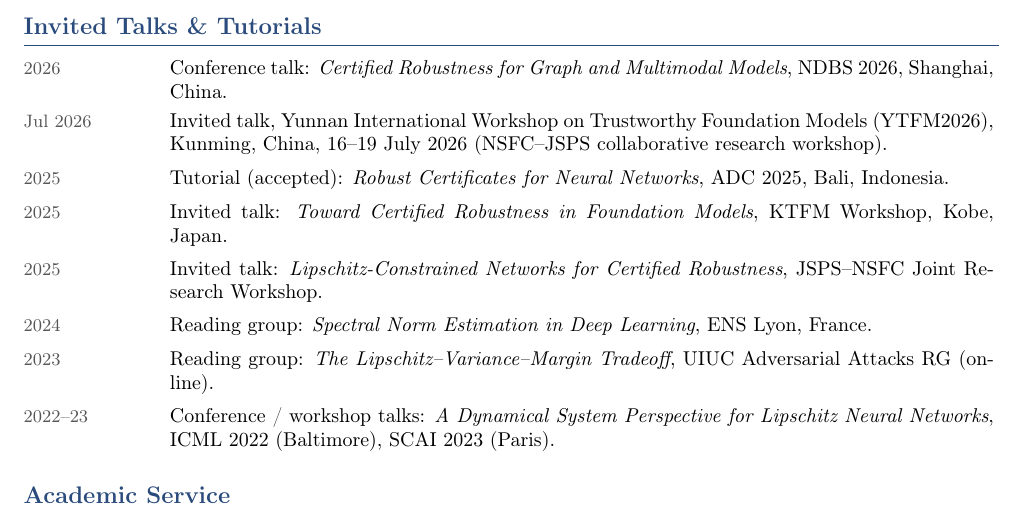
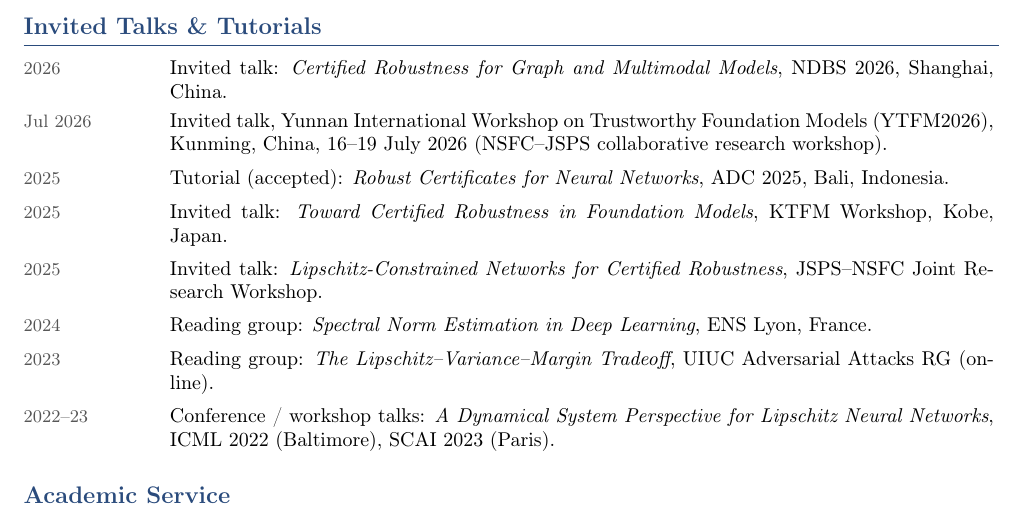
Before and after one commit to blaisedelattre/blaisedelattre.github.io, a LaTeX CV (CV/main_cv.tex): part of page 3 of 3, cut so that both start at the same text. Compiled offline with pdfLaTeX.

Commit message:
docs: Clarify NDBS 2026 invited speaker role

```diff
--- a/CV/main_cv.tex
+++ b/CV/main_cv.tex
@@ -168,7 +168,7 @@ and multimodal models.
 %----------------------------------------------------------- invited talks -----
 \newpage
 \section{Invited Talks \& Tutorials}
-\cv{2026}{Conference talk: \textit{Certified Robustness for Graph and Multimodal Models}, NDBS 2026, Shanghai, China.}
+\cv{2026}{Invited talk: \textit{Certified Robustness for Graph and Multimodal Models}, NDBS 2026, Shanghai, China.}
 % Event and dates verified from sources_docs/Invitation Letter_Blaise Delattre.pdf.
 % Talk delivered per owner; invitation does not specify a talk title.
 \cv{Jul 2026}{Invited talk, Yunnan International Workshop on Trustworthy Foundation Models (YTFM2026), Kunming, China, 16–19 July 2026 (NSFC–JSPS collaborative research workshop).}
```
Also changed, not shown: _data/cv.yml (+1 -1 lines), assets/pdf/resume_BlaiseDelattre.pdf.
